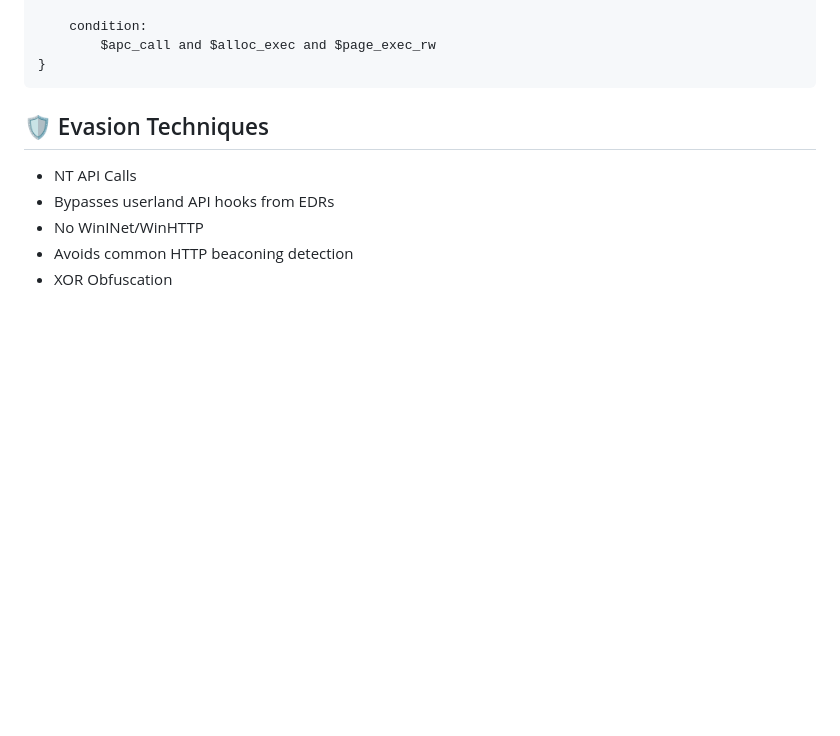
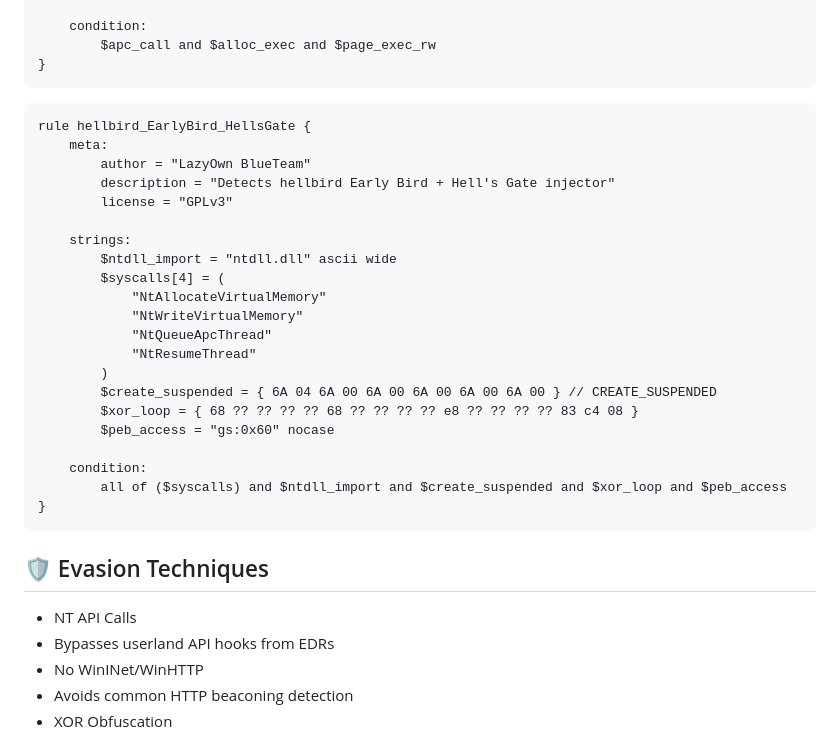
Before and after one commit to grisuno/hellbird, a Markdown page: README.md, the part around the change. Rendered like a GitHub page; blank space fills up the shorter version.

````diff
--- a/README.md
+++ b/README.md
@@ -201,6 +201,29 @@ rule ebird3_NtQueueApcThread_Heuristic {
         $apc_call and $alloc_exec and $page_exec_rw
 }
 ```
+```yara
+rule hellbird_EarlyBird_HellsGate {
+    meta:
+        author = "LazyOwn BlueTeam"
+        description = "Detects hellbird Early Bird + Hell's Gate injector"
+        license = "GPLv3"
+
+    strings:
+        $ntdll_import = "ntdll.dll" ascii wide
+        $syscalls[4] = (
+            "NtAllocateVirtualMemory"
+            "NtWriteVirtualMemory"
+            "NtQueueApcThread"
+            "NtResumeThread"
+        )
+        $create_suspended = { 6A 04 6A 00 6A 00 6A 00 6A 00 6A 00 } // CREATE_SUSPENDED
+        $xor_loop = { 68 ?? ?? ?? ?? 68 ?? ?? ?? ?? e8 ?? ?? ?? ?? 83 c4 08 }
+        $peb_access = "gs:0x60" nocase
+
+    condition:
+        all of ($syscalls) and $ntdll_import and $create_suspended and $xor_loop and $peb_access
+}
+```
 
 ## 🛡️ Evasion Techniques
 - NT API Calls
````
